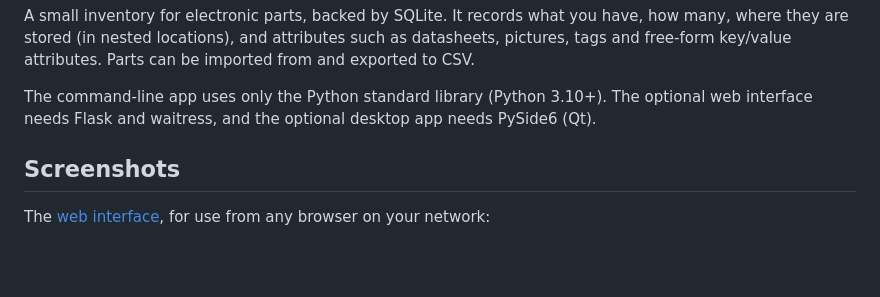
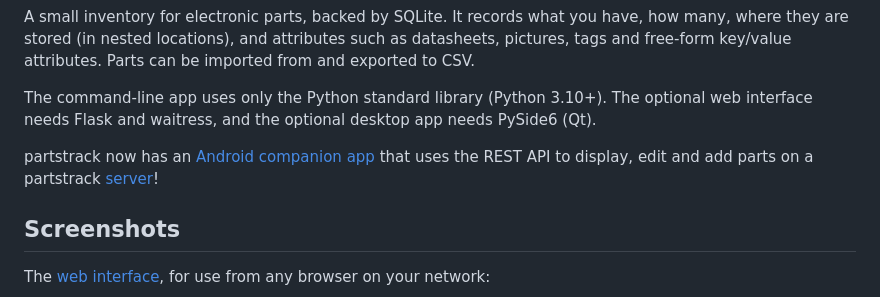
Before and after one commit to kaythe/partstrack, a Markdown page: README.md, the part around the change. Rendered like a GitHub page; blank space fills up the shorter version.

Commit message:
Add Android companion app details to README
Added information about the Android companion app and its functionality.

Signed-off-by: Kayla Theil <accounts@kaylatheil.de>

```diff
--- a/README.md
+++ b/README.md
@@ -12,6 +12,11 @@ be imported from and exported to CSV.
 The command-line app uses only the Python standard library (Python 3.10+). The
 optional web interface needs Flask and waitress, and the optional desktop app
 needs PySide6 (Qt).
+
+partstrack now has an
+[Android companion app](https://github.com/kaythe/partstrack-android)
+that uses the REST API to display, edit and add parts on a partstrack
+[server](#web-interface)!
 
 ## Screenshots
 
```
